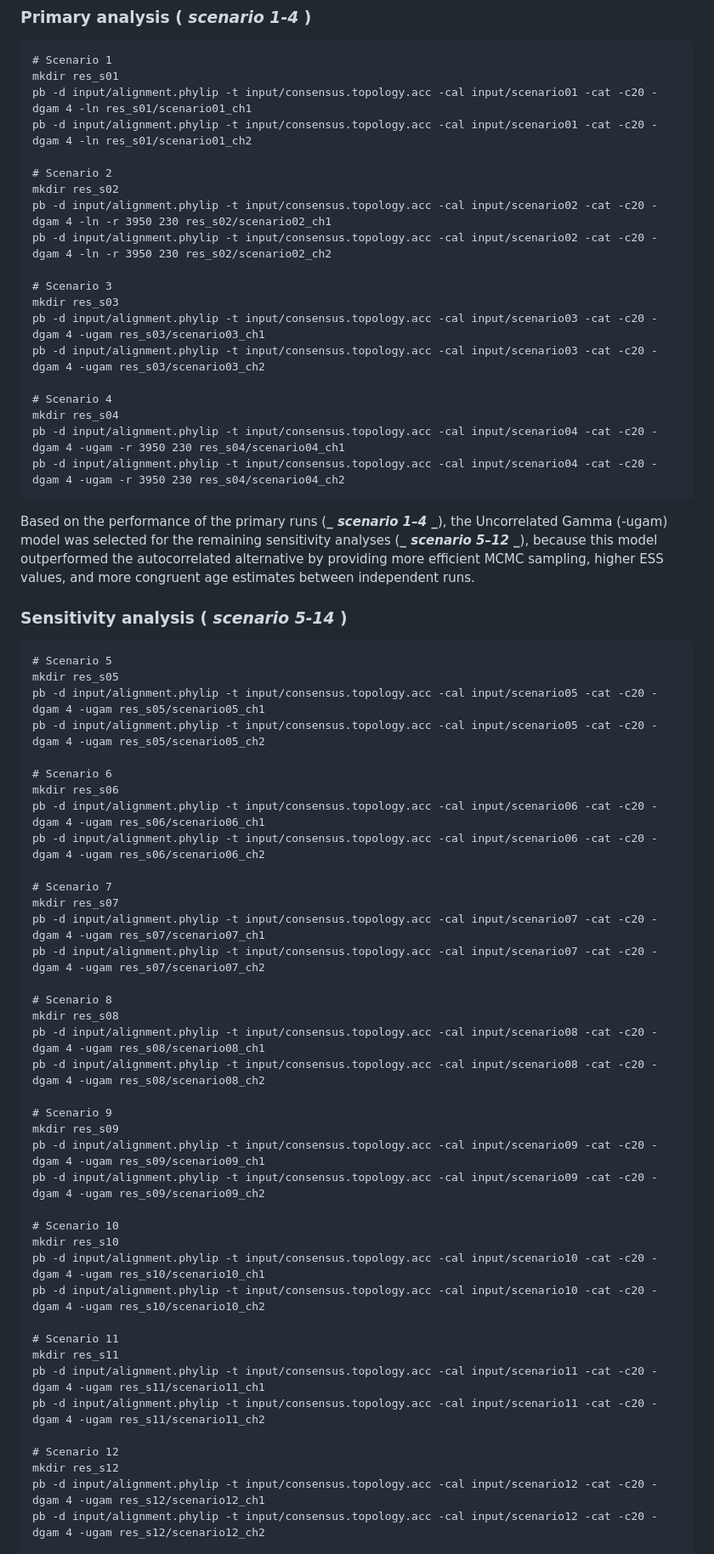
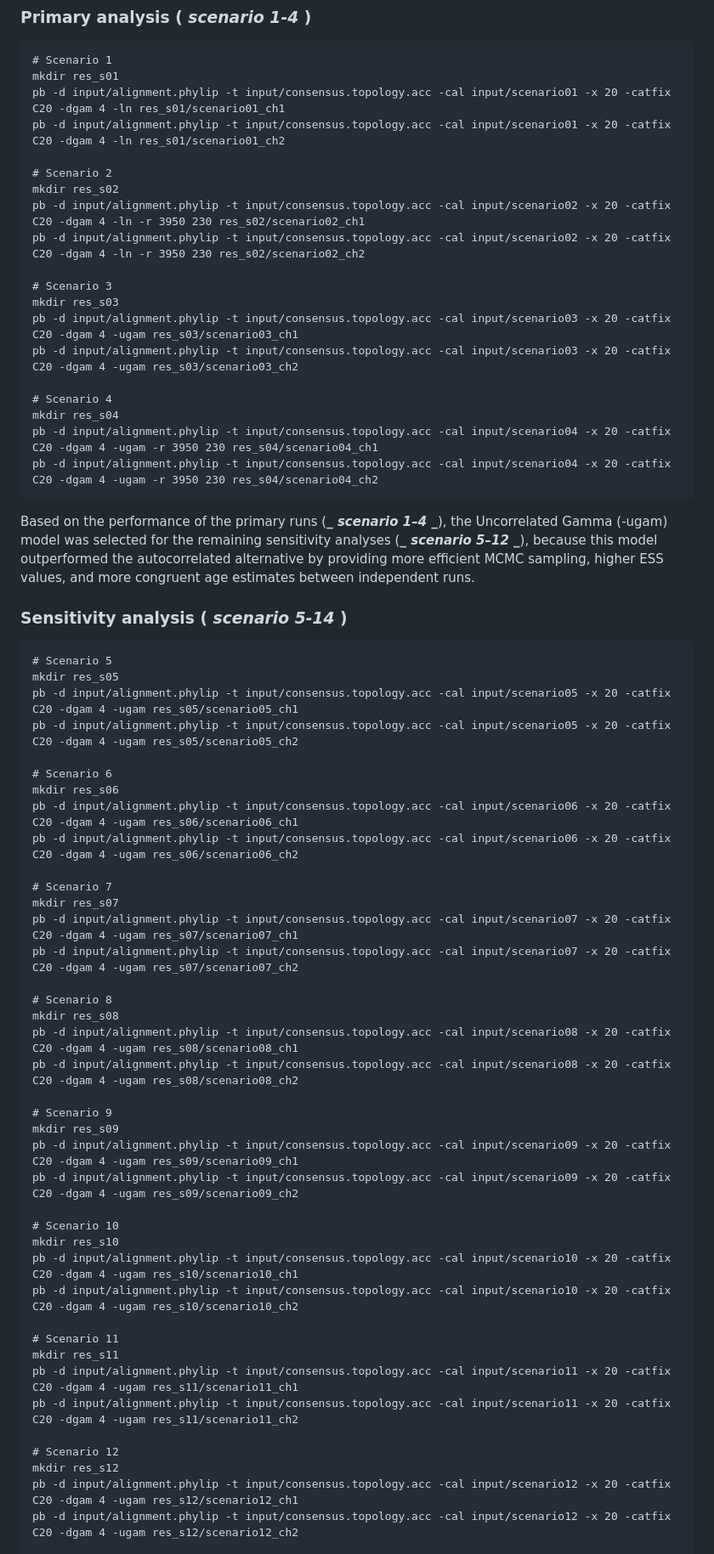
Before and after one commit to RHarperR/SoxEvolution, a Markdown page: 04_molecular_dating/readme.md, the part around one of its changes. Shown at 85% size. GitHub-like rendering.

````diff
--- a/04_molecular_dating/readme.md
+++ b/04_molecular_dating/readme.md
@@ -45,23 +45,23 @@ tracecomp -x <burnin> scenario<id>_ch1 scenario<id>_ch2
 ```
 # Scenario 1
 mkdir res_s01
-pb -d input/alignment.phylip -t input/consensus.topology.acc -cal input/scenario01 -cat -c20 -dgam 4 -ln res_s01/scenario01_ch1
-pb -d input/alignment.phylip -t input/consensus.topology.acc -cal input/scenario01 -cat -c20 -dgam 4 -ln res_s01/scenario01_ch2
+pb -d input/alignment.phylip -t input/consensus.topology.acc -cal input/scenario01 -x 20 -catfix C20 -dgam 4 -ln res_s01/scenario01_ch1
+pb -d input/alignment.phylip -t input/consensus.topology.acc -cal input/scenario01 -x 20 -catfix C20 -dgam 4 -ln res_s01/scenario01_ch2
 
 # Scenario 2
 mkdir res_s02
-pb -d input/alignment.phylip -t input/consensus.topology.acc -cal input/scenario02 -cat -c20 -dgam 4 -ln -r 3950 230 res_s02/scenario02_ch1
-pb -d input/alignment.phylip -t input/consensus.topology.acc -cal input/scenario02 -cat -c20 -dgam 4 -ln -r 3950 230 res_s02/scenario02_ch2
+pb -d input/alignment.phylip -t input/consensus.topology.acc -cal input/scenario02 -x 20 -catfix C20 -dgam 4 -ln -r 3950 230 res_s02/scenario02_ch1
+pb -d input/alignment.phylip -t input/consensus.topology.acc -cal input/scenario02 -x 20 -catfix C20 -dgam 4 -ln -r 3950 230 res_s02/scenario02_ch2
 
 # Scenario 3
 mkdir res_s03
-pb -d input/alignment.phylip -t input/consensus.topology.acc -cal input/scenario03 -cat -c20 -dgam 4 -ugam res_s03/scenario03_ch1
-pb -d input/alignment.phylip -t input/consensus.topology.acc -cal input/scenario03 -cat -c20 -dgam 4 -ugam res_s03/scenario03_ch2
+pb -d input/alignment.phylip -t input/consensus.topology.acc -cal input/scenario03 -x 20 -catfix C20 -dgam 4 -ugam res_s03/scenario03_ch1
+pb -d input/alignment.phylip -t input/consensus.topology.acc -cal input/scenario03 -x 20 -catfix C20 -dgam 4 -ugam res_s03/scenario03_ch2
 
 # Scenario 4
 mkdir res_s04
-pb -d input/alignment.phylip -t input/consensus.topology.acc -cal input/scenario04 -cat -c20 -dgam 4 -ugam -r 3950 230 res_s04/scenario04_ch1
-pb -d input/alignment.phylip -t input/consensus.topology.acc -cal input/scenario04 -cat -c20 -dgam 4 -ugam -r 3950 230 res_s04/scenario04_ch2
+pb -d input/alignment.phylip -t input/consensus.topology.acc -cal input/scenario04 -x 20 -catfix C20 -dgam 4 -ugam -r 3950 230 res_s04/scenario04_ch1
+pb -d input/alignment.phylip -t input/consensus.topology.acc -cal input/scenario04 -x 20 -catfix C20 -dgam 4 -ugam -r 3950 230 res_s04/scenario04_ch2
 ```
 
 Based on the performance of the primary runs (**_ _scenario 1–4_ _**), the Uncorrelated Gamma (-ugam) model was selected for the remaining sensitivity analyses (**_ _scenario 5–12_ _**), because this model outperformed the autocorrelated alternative by providing more efficient MCMC sampling, higher ESS values, and more congruent age estimates between independent runs.
@@ -70,43 +70,43 @@ Based on the performance of the primary runs (**_ _scenario 1–4_ _**), the Unc
 ```
 # Scenario 5
 mkdir res_s05
-pb -d input/alignment.phylip -t input/consensus.topology.acc -cal input/scenario05 -cat -c20 -dgam 4 -ugam res_s05/scenario05_ch1
-pb -d input/alignment.phylip -t input/consensus.topology.acc -cal input/scenario05 -cat -c20 -dgam 4 -ugam res_s05/scenario05_ch2
+pb -d input/alignment.phylip -t input/consensus.topology.acc -cal input/scenario05 -x 20 -catfix C20 -dgam 4 -ugam res_s05/scenario05_ch1
+pb -d input/alignment.phylip -t input/consensus.topology.acc -cal input/scenario05 -x 20 -catfix C20 -dgam 4 -ugam res_s05/scenario05_ch2
 
 # Scenario 6
 mkdir res_s06
-pb -d input/alignment.phylip -t input/consensus.topology.acc -cal input/scenario06 -cat -c20 -dgam 4 -ugam res_s06/scenario06_ch1
-pb -d input/alignment.phylip -t input/consensus.topology.acc -cal input/scenario06 -cat -c20 -dgam 4 -ugam res_s06/scenario06_ch2
+pb -d input/alignment.phylip -t input/consensus.topology.acc -cal input/scenario06 -x 20 -catfix C20 -dgam 4 -ugam res_s06/scenario06_ch1
+pb -d input/alignment.phylip -t input/consensus.topology.acc -cal input/scenario06 -x 20 -catfix C20 -dgam 4 -ugam res_s06/scenario06_ch2
 
 # Scenario 7
 mkdir res_s07
-pb -d input/alignment.phylip -t input/consensus.topology.acc -cal input/scenario07 -cat -c20 -dgam 4 -ugam res_s07/scenario07_ch1
-pb -d input/alignment.phylip -t input/consensus.topology.acc -cal input/scenario07 -cat -c20 -dgam 4 -ugam res_s07/scenario07_ch2
+pb -d input/alignment.phylip -t input/consensus.topology.acc -cal input/scenario07 -x 20 -catfix C20 -dgam 4 -ugam res_s07/scenario07_ch1
+pb -d input/alignment.phylip -t input/consensus.topology.acc -cal input/scenario07 -x 20 -catfix C20 -dgam 4 -ugam res_s07/scenario07_ch2
 
 # Scenario 8
 mkdir res_s08
-pb -d input/alignment.phylip -t input/consensus.topology.acc -cal input/scenario08 -cat -c20 -dgam 4 -ugam res_s08/scenario08_ch1
-pb -d input/alignment.phylip -t input/consensus.topology.acc -cal input/scenario08 -cat -c20 -dgam 4 -ugam res_s08/scenario08_ch2
+pb -d input/alignment.phylip -t input/consensus.topology.acc -cal input/scenario08 -x 20 -catfix C20 -dgam 4 -ugam res_s08/scenario08_ch1
+pb -d input/alignment.phylip -t input/consensus.topology.acc -cal input/scenario08 -x 20 -catfix C20 -dgam 4 -ugam res_s08/scenario08_ch2
 
 # Scenario 9
 mkdir res_s09
-pb -d input/alignment.phylip -t input/consensus.topology.acc -cal input/scenario09 -cat -c20 -dgam 4 -ugam res_s09/scenario09_ch1
-pb -d input/alignment.phylip -t input/consensus.topology.acc -cal input/scenario09 -cat -c20 -dgam 4 -ugam res_s09/scenario09_ch2
+pb -d input/alignment.phylip -t input/consensus.topology.acc -cal input/scenario09 -x 20 -catfix C20 -dgam 4 -ugam res_s09/scenario09_ch1
+pb -d input/alignment.phylip -t input/consensus.topology.acc -cal input/scenario09 -x 20 -catfix C20 -dgam 4 -ugam res_s09/scenario09_ch2
 
 # Scenario 10
 mkdir res_s10
-pb -d input/alignment.phylip -t input/consensus.topology.acc -cal input/scenario10 -cat -c20 -dgam 4 -ugam res_s10/scenario10_ch1
-pb -d input/alignment.phylip -t input/consensus.topology.acc -cal input/scenario10 -cat -c20 -dgam 4 -ugam res_s10/scenario10_ch2
+pb -d input/alignment.phylip -t input/consensus.topology.acc -cal input/scenario10 -x 20 -catfix C20 -dgam 4 -ugam res_s10/scenario10_ch1
+pb -d input/alignment.phylip -t input/consensus.topology.acc -cal input/scenario10 -x 20 -catfix C20 -dgam 4 -ugam res_s10/scenario10_ch2
 
 # Scenario 11
 mkdir res_s11
-pb -d input/alignment.phylip -t input/consensus.topology.acc -cal input/scenario11 -cat -c20 -dgam 4 -ugam res_s11/scenario11_ch1
-pb -d input/alignment.phylip -t input/consensus.topology.acc -cal input/scenario11 -cat -c20 -dgam 4 -ugam res_s11/scenario11_ch2
+pb -d input/alignment.phylip -t input/consensus.topology.acc -cal input/scenario11 -x 20 -catfix C20 -dgam 4 -ugam res_s11/scenario11_ch1
+pb -d input/alignment.phylip -t input/consensus.topology.acc -cal input/scenario11 -x 20 -catfix C20 -dgam 4 -ugam res_s11/scenario11_ch2
 
 # Scenario 12
 mkdir res_s12
-pb -d input/alignment.phylip -t input/consensus.topology.acc -cal input/scenario12 -cat -c20 -dgam 4 -ugam res_s12/scenario12_ch1
-pb -d input/alignment.phylip -t input/consensus.topology.acc -cal input/scenario12 -cat -c20 -dgam 4 -ugam res_s12/scenario12_ch2
+pb -d input/alignment.phylip -t input/consensus.topology.acc -cal input/scenario12 -x 20 -catfix C20 -dgam 4 -ugam res_s12/scenario12_ch1
+pb -d input/alignment.phylip -t input/consensus.topology.acc -cal input/scenario12 -x 20 -catfix C20 -dgam 4 -ugam res_s12/scenario12_ch2
 
 # Scenario 13
 mkdir res_s13
````
Also changed, not shown: other parts of 04_molecular_dating/readme.md (+4 -4 lines).
